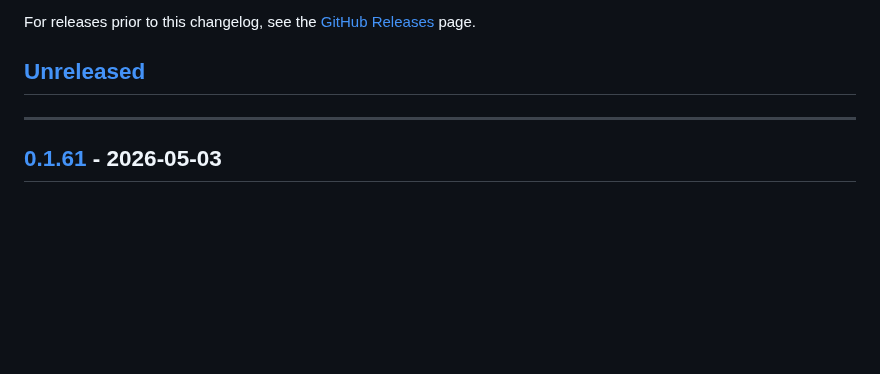
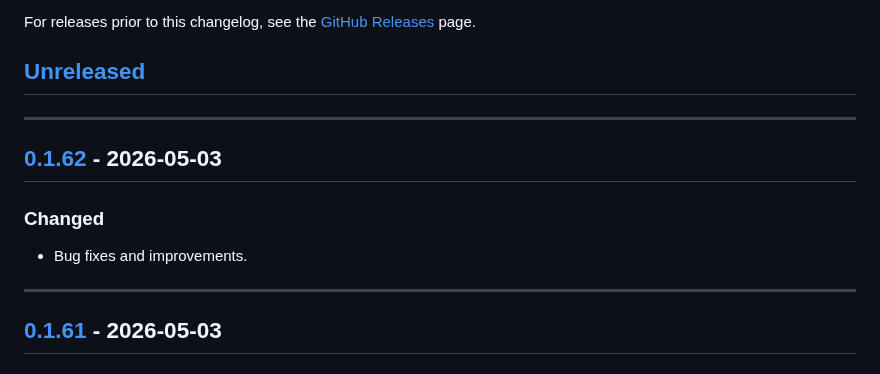
Before and after one commit to tddworks/baguette, a Markdown page: CHANGELOG.md, the part around one of its changes. GitHub-like rendering; blank space fills up the shorter version.

Commit message:
chore(changelog): promote [Unreleased] to v0.1.62

```diff
--- a/CHANGELOG.md
+++ b/CHANGELOG.md
@@ -9,6 +9,13 @@ For releases prior to this changelog, see the
 [GitHub Releases](https://github.com/tddworks/baguette/releases) page.
 
 ## [Unreleased]
+
+---
+
+## [0.1.62] - 2026-05-03
+
+### Changed
+- Bug fixes and improvements.
 
 ---
 
```
Also changed, not shown: other parts of CHANGELOG.md (+2 -1 lines).
